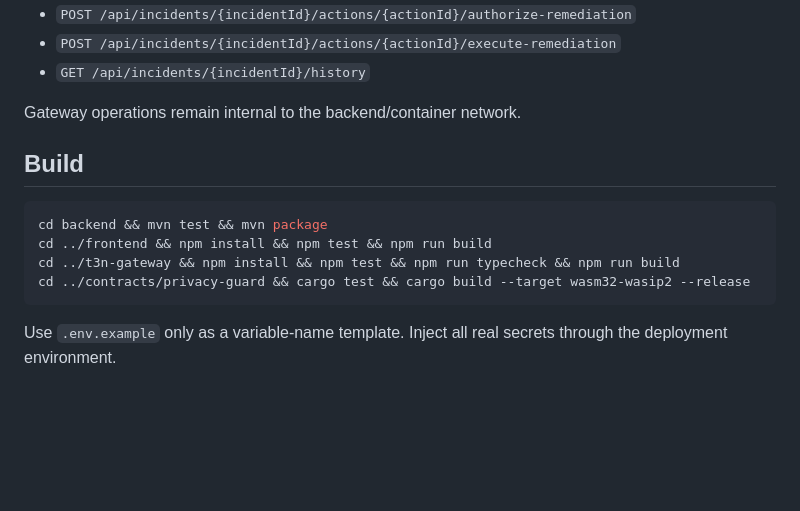
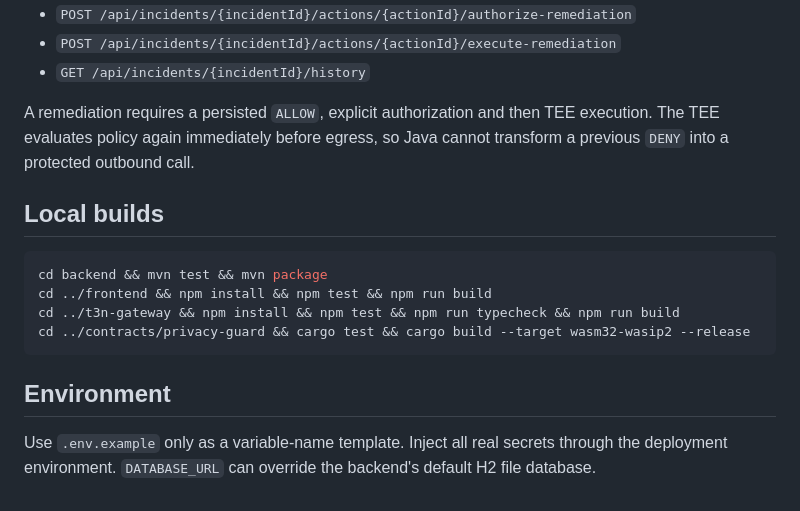
Before and after one commit to diogo2806/t3-privacy-guard, a Markdown page: README.md, the part around one of its changes. Drawn GitHub-style; blank space fills up the shorter version.

````diff
--- a/README.md
+++ b/README.md
@@ -64,9 +135,9 @@ Business API:
 - `POST /api/incidents/{incidentId}/actions/{actionId}/execute-remediation`
 - `GET /api/incidents/{incidentId}/history`
 
-Gateway operations remain internal to the backend/container network.
+A remediation requires a persisted `ALLOW`, explicit authorization and then TEE execution. The TEE evaluates policy again immediately before egress, so Java cannot transform a previous `DENY` into a protected outbound call.
 
-## Build
+## Local builds
 
 ```bash
 cd backend && mvn test && mvn package
@@ -75,4 +146,6 @@ cd ../t3n-gateway && npm install && npm test && npm run typecheck && npm run bui
 cd ../contracts/privacy-guard && cargo test && cargo build --target wasm32-wasip2 --release
 ```
 
-Use `.env.example` only as a variable-name template. Inject all real secrets through the deployment environment.
+## Environment
+
+Use `.env.example` only as a variable-name template. Inject all real secrets through the deployment environment. `DATABASE_URL` can override the backend's default H2 file database.
````
Also changed, not shown: other parts of README.md (+85 -14 lines).
